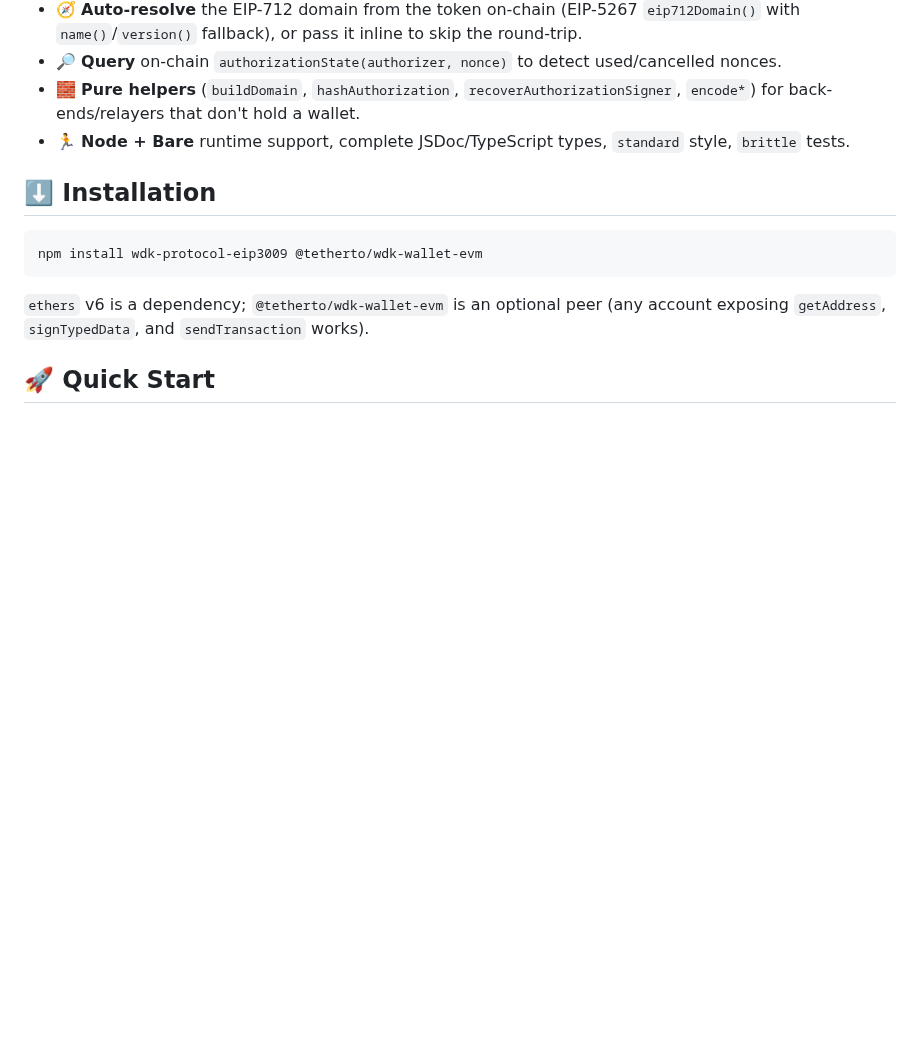
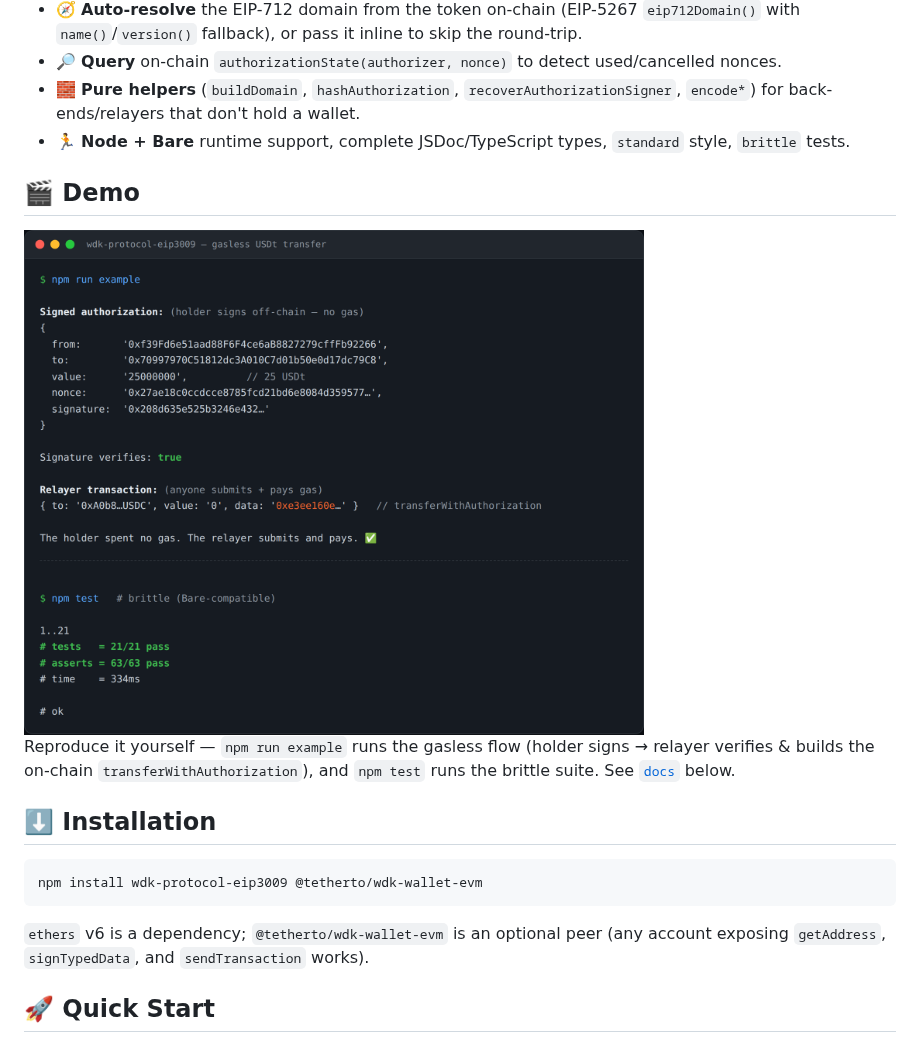
Before and after one commit to plinkdev1/wdk-protocol-eip3009, a Markdown page: README.md, the part around the change. Rendered like a GitHub page; pictures changed too: media/demo-terminal.png (added); blank space fills up the shorter version.

Commit message:
docs: add demo terminal image (example + brittle tests)
A polished terminal capture for the README showing `npm run example` (the
gasless transfer flow: holder signs off-chain → relayer verifies and builds the
on-chain transferWithAuthorization, selector 0xe3ee160e) and `npm test`
(21/21 brittle tests, 63/63 asserts). Reproducible via the npm scripts.

Co-Authored-By: Claude Opus 4.8 <noreply@anthropic.com>
Claude-Session: https://claude.ai/code/session_014BrvPNNzD1sk15DtxQzuih

```diff
--- a/README.md
+++ b/README.md
@@ -40,6 +40,12 @@ USDt, USDC, EURC and most modern stablecoins implement EIP-3009.
 - 🔎 **Query** on-chain `authorizationState(authorizer, nonce)` to detect used/cancelled nonces.
 - 🧱 **Pure helpers** (`buildDomain`, `hashAuthorization`, `recoverAuthorizationSigner`, `encode*`) for back-ends/relayers that don't hold a wallet.
 - 🏃 **Node + Bare** runtime support, complete JSDoc/TypeScript types, `standard` style, `brittle` tests.
+
+## 🎬 Demo
+
+<img src="./media/demo-terminal.png" alt="wdk-protocol-eip3009 demo: gasless transfer example + brittle tests" width="620" />
+
+Reproduce it yourself — `npm run example` runs the gasless flow (holder signs → relayer verifies & builds the on-chain `transferWithAuthorization`), and `npm test` runs the brittle suite. See [`docs`](#-api-reference) below.
 
 ## ⬇️ Installation
 
```
